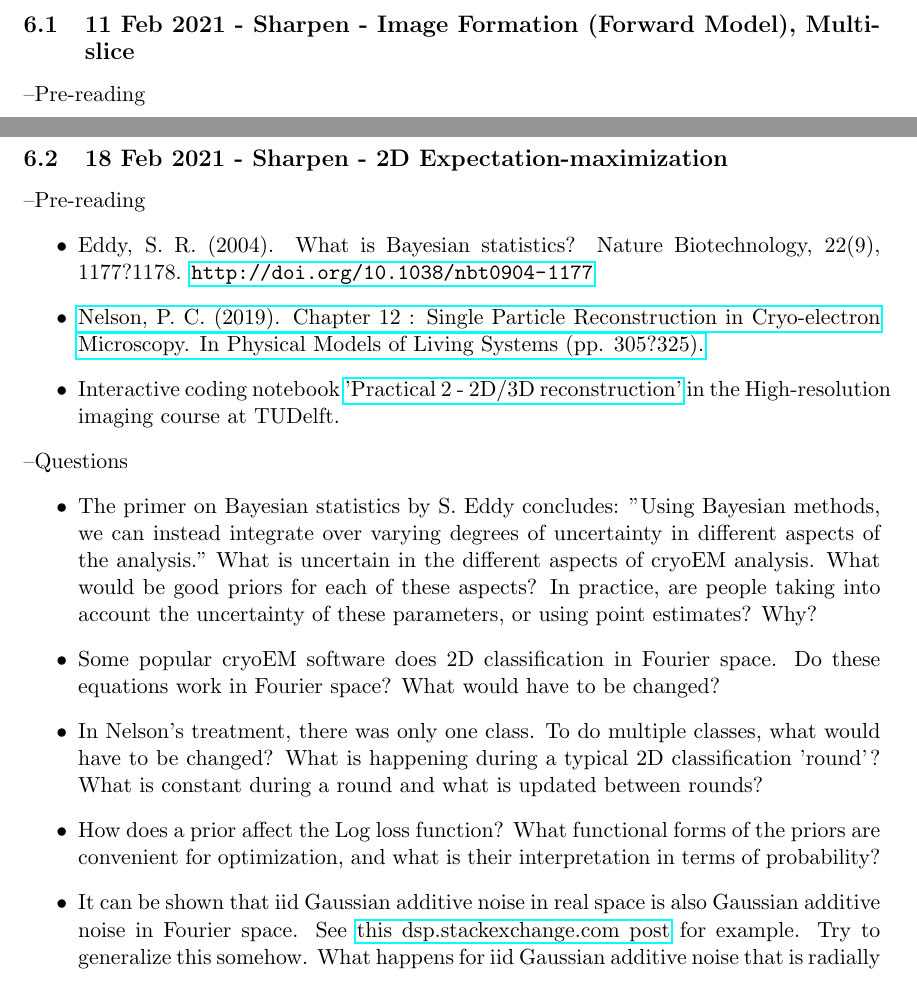
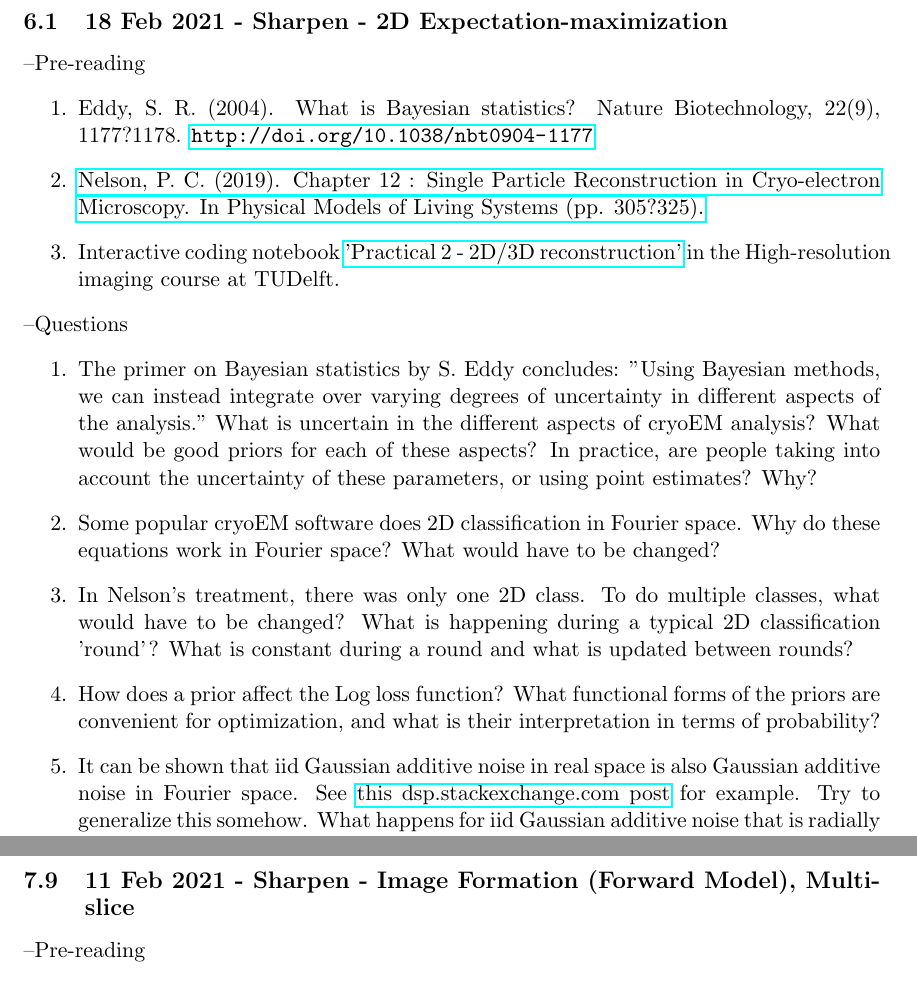
Before and after one commit to geoffwoollard/learn_cryoem_math, a LaTeX document (cryoem-group-study-meeting/meeting.tex): two parts of pages 7 and 9 of 20 before the commit and two parts of pages 7 and 19 of 20 after it, joined at a grey line, cut so that both start at the same text. Compiled offline with pdfLaTeX.

Commit message:
regular weekly update for 18 feb 2021

```diff
--- a/cryoem-group-study-meeting/meeting.tex
+++ b/cryoem-group-study-meeting/meeting.tex
@@ -157,6 +157,6 @@ If you haven't already gone through Grant Jensen's \href{https://www.caltech.edu
 \section{Upcoming Meetings}
 
 \pagebreak
-\subsection{11 Feb 2021 - Sharpen - Image Formation (Forward Model), Multislice}
+\subsection{18 Feb 2021 - Sharpen - 2D Expectation-maximization}
 \textendash{Pre-reading}
 \begin{enumerate}
@@ -193,16 +163,12 @@ If you haven't already gone through Grant Jensen's \href{https://www.caltech.edu
-\pagebreak
-\subsection{18 Feb 2021 - Sharpen - 2D Expectation-maximization}
-\textendash{Pre-reading}
-\begin{itemize}
 	\item Eddy, S. R. (2004). What is Bayesian statistics? Nature Biotechnology, 22(9), 1177?1178. \url{http://doi.org/10.1038/nbt0904-1177}
 	\item \href{https://repository.upenn.edu/cgi/viewcontent.cgi?article=1665&context=physics_papers}{Nelson, P. C. (2019). Chapter 12 : Single Particle Reconstruction in Cryo-electron Microscopy. In Physical Models of Living Systems (pp. 305?325).}
 	\item Interactive coding notebook \href{https://gitlab.tudelft.nl/aj-lab/teaching/-/wikis/NB4020}{'Practical 2 - 2D/3D reconstruction'} in the High-resolution imaging course at TUDelft.
-\end{itemize}
+\end{enumerate}
 \textendash {Questions}
-\begin{itemize}
-	\item The primer on Bayesian statistics by S. Eddy concludes: "Using Bayesian methods, we can instead integrate over varying degrees of uncertainty in different aspects of the analysis." What is uncertain in the different aspects of cryoEM analysis. What would be good priors for each of these aspects? In practice, are people taking into account the uncertainty of these parameters, or using point estimates? Why?
-	\item Some popular cryoEM software does 2D classification in Fourier space. Do these equations work in Fourier space? What would have to be changed?
-	\item In Nelson's treatment, there was only one class. To do multiple classes, what would have to be changed? What is happening during a typical 2D classification 'round'? What is constant during a round and what is updated between rounds?
+\begin{enumerate}
+	\item The primer on Bayesian statistics by S. Eddy concludes: "Using Bayesian methods, we can instead integrate over varying degrees of uncertainty in different aspects of the analysis." What is uncertain in the different aspects of cryoEM analysis? What would be good priors for each of these aspects? In practice, are people taking into account the uncertainty of these parameters, or using point estimates? Why?
+	\item Some popular cryoEM software does 2D classification in Fourier space. Why do these equations work in Fourier space? What would have to be changed?
+	\item In Nelson's treatment, there was only one 2D class. To do multiple classes, what would have to be changed? What is happening during a typical 2D classification 'round'? What is constant during a round and what is updated between rounds?
 	\item How does a prior affect the Log loss function? What functional forms of the priors are convenient for optimization, and what is their interpretation in terms of probability?
 	\item It can be shown that iid Gaussian additive noise in real space is also Gaussian additive noise in Fourier space. See \href{https://dsp.stackexchange.com/questions/24170/what-are-the-statistics-of-the-discrete-fourier-transform-of-white-gaussian-nois}{this dsp.stackexchange.com post} for example. Try to generalize this somehow. What happens for iid Gaussian additive noise that is radially dependent in Fourier space, or pixel dependent in real space?
-\end{itemize}
+\end{enumerate}
@@ -454,3 +422,6 @@ By this time the anticipated textbook by Wah Chiu, Robert Glaeser, and Eva Nogal
 	\item Why don't researchers pool different datasets of the same particle (e.g. from different EMPIAR entries) to solve a high resolution structure with tens of millions of particles?
 \end{enumerate}
 
+\subsection{11 Feb 2021 - Sharpen - Image Formation (Forward Model), Multislice}
+\textendash{Pre-reading}
+\begin{enumerate}
```
Also changed, not shown: cryoem-group-study-meeting/meeting.pdf, cryoem-group-study-meeting/meeting.tex (70 more changed lines).
